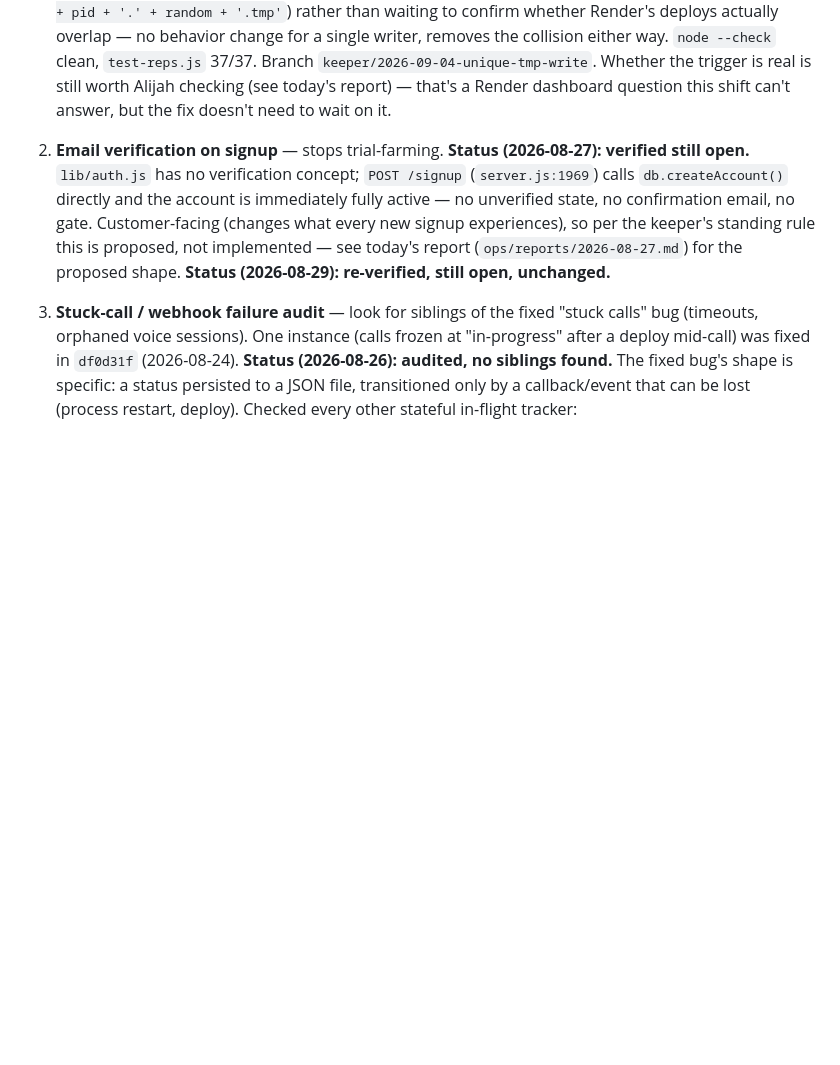
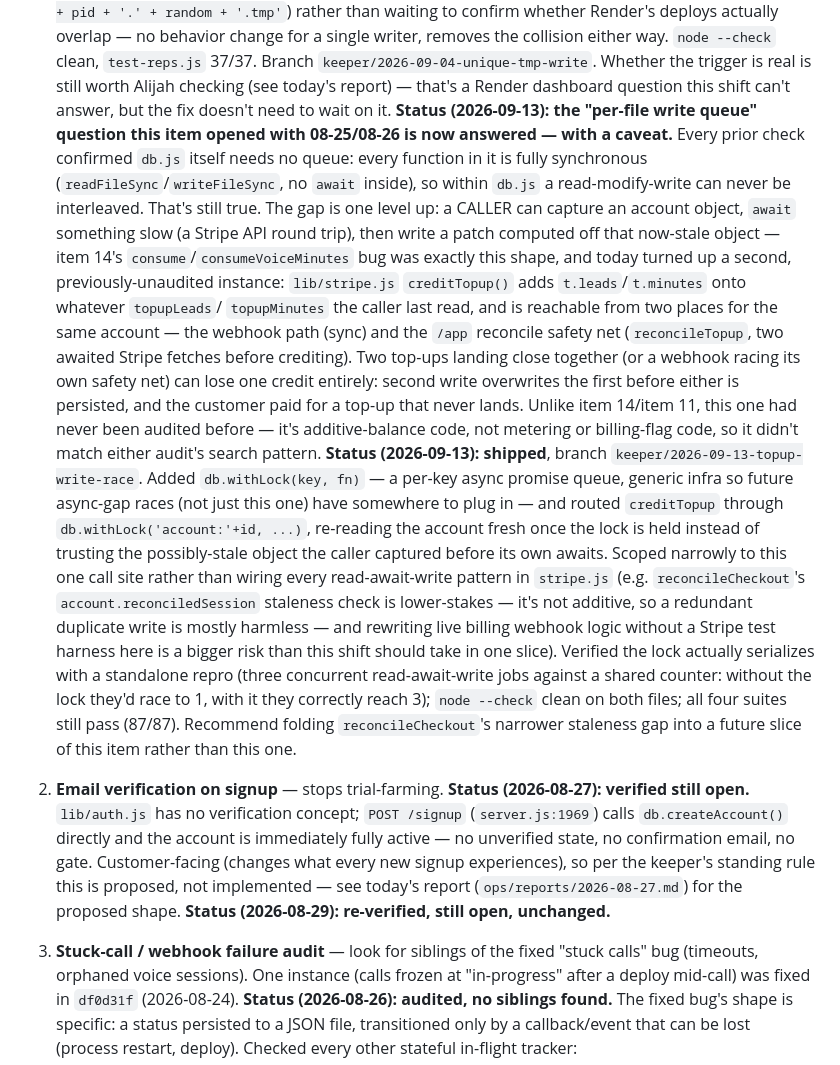
Before and after one commit to alijahandrew99-debug/teamzero, a Markdown page: ops/IMPROVEMENT-QUEUE.md, the part around the change. GitHub-like rendering; blank space fills up the shorter version.

```diff
--- a/ops/IMPROVEMENT-QUEUE.md
+++ b/ops/IMPROVEMENT-QUEUE.md
@@ -107,6 +107,45 @@ what shipped lives in `ops/KEEPER-LOG.md` and `ops/reports/`.
    still worth Alijah checking (see today's report) — that's a Render
    dashboard question this shift can't answer, but the fix doesn't need
    to wait on it.
+   **Status (2026-09-13): the "per-file write queue" question this item
+   opened with 08-25/08-26 is now answered — with a caveat.** Every prior
+   check confirmed `db.js` itself needs no queue: every function in it is
+   fully synchronous (`readFileSync`/`writeFileSync`, no `await` inside),
+   so within `db.js` a read-modify-write can never be interleaved. That's
+   still true. The gap is one level up: a CALLER can capture an account
+   object, `await` something slow (a Stripe API round trip), then write a
+   patch computed off that now-stale object — item 14's
+   `consume`/`consumeVoiceMinutes` bug was exactly this shape, and today
+   turned up a second, previously-unaudited instance: `lib/stripe.js`
+   `creditTopup()` adds `t.leads`/`t.minutes` onto whatever `topupLeads`/
+   `topupMinutes` the caller last read, and is reachable from two places
+   for the same account — the webhook path (sync) and the `/app`
+   reconcile safety net (`reconcileTopup`, two awaited Stripe fetches
+   before crediting). Two top-ups landing close together (or a webhook
+   racing its own safety net) can lose one credit entirely: second write
+   overwrites the first before either is persisted, and the customer paid
+   for a top-up that never lands. Unlike item 14/item 11, this one had
+   never been audited before — it's additive-balance code, not metering
+   or billing-flag code, so it didn't match either audit's search pattern.
+   **Status (2026-09-13): shipped**, branch
+   `keeper/2026-09-13-topup-write-race`. Added `db.withLock(key, fn)` — a
+   per-key async promise queue, generic infra so future async-gap races
+   (not just this one) have somewhere to plug in — and routed
+   `creditTopup` through `db.withLock('account:'+id, ...)`, re-reading
+   the account fresh once the lock is held instead of trusting the
+   possibly-stale object the caller captured before its own awaits.
+   Scoped narrowly to this one call site rather than wiring every
+   read-await-write pattern in `stripe.js` (e.g. `reconcileCheckout`'s
+   `account.reconciledSession` staleness check is lower-stakes — it's not
+   additive, so a redundant duplicate write is mostly harmless — and
+   rewriting live billing webhook logic without a Stripe test harness
+   here is a bigger risk than this shift should take in one slice).
+   Verified the lock actually serializes with a standalone repro (three
+   concurrent read-await-write jobs against a shared counter: without the
+   lock they'd race to 1, with it they correctly reach 3); `node --check`
+   clean on both files; all four suites still pass (87/87). Recommend
+   folding `reconcileCheckout`'s narrower staleness gap into a future
+   slice of this item rather than this one.
 
 2. **Email verification on signup** — stops trial-farming.
    **Status (2026-08-27): verified still open.** `lib/auth.js` has no
```
Also changed, not shown: ops/KEEPER-LOG.md (+1 -0 lines), ops/reports/2026-09-13.md (added, +78 -0 lines).
